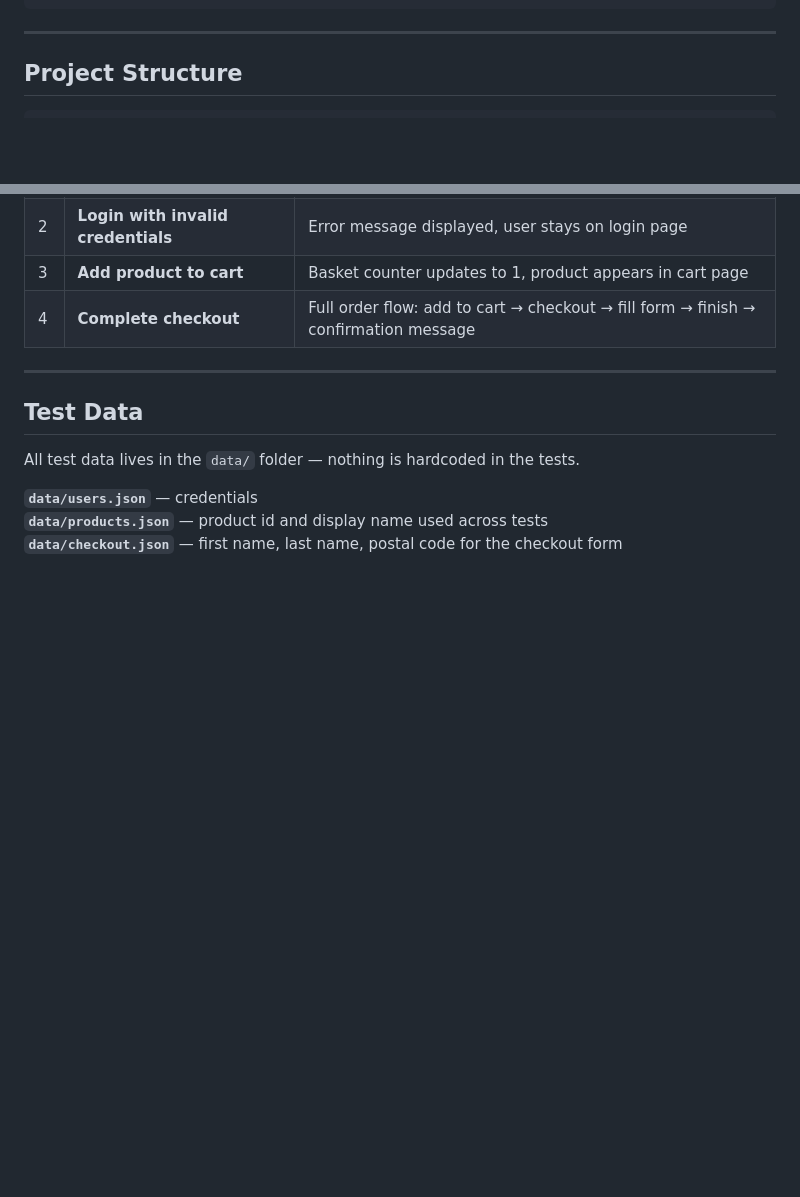
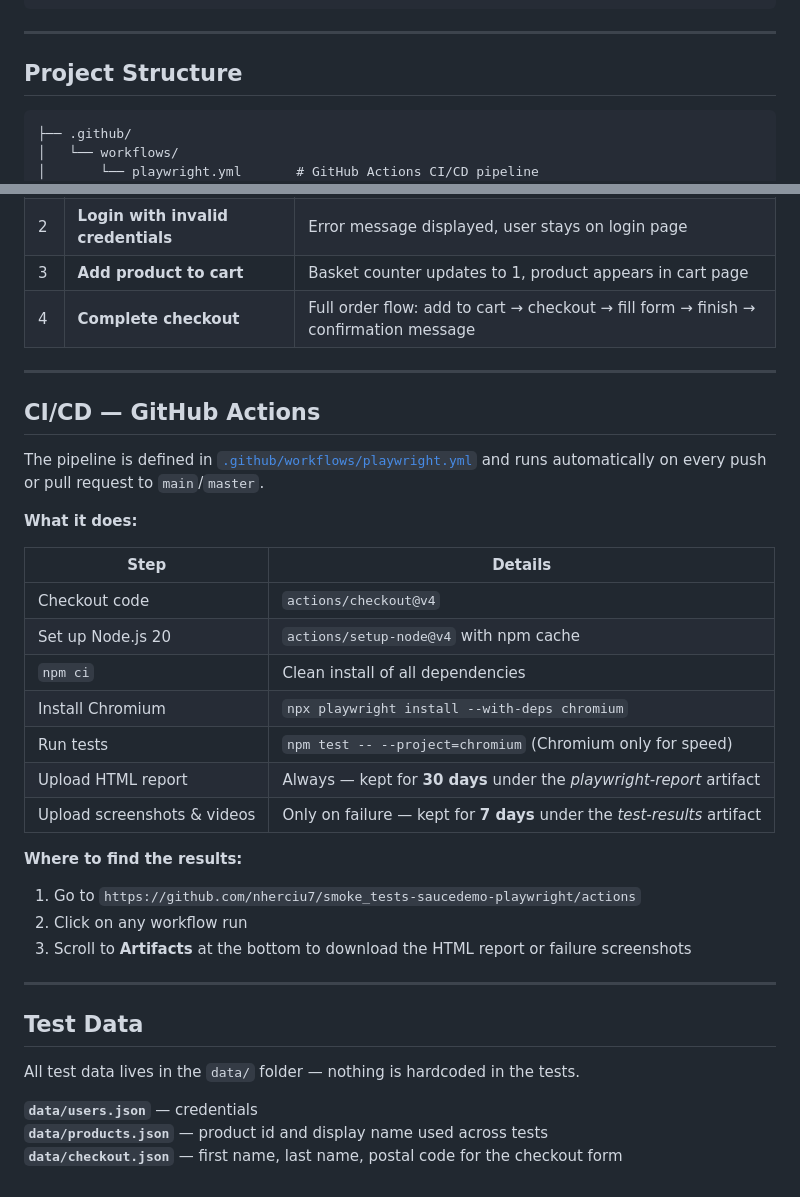
Before and after one commit to nherciu7/smoke_tests-saucedemo-playwright, a Markdown page: README.md, 2 parts joined by grey strips. GitHub-like rendering; blank space fills up the shorter version.

Commit message:
docs: add GitHub Actions section and update project structure in README

````diff
--- a/README.md
+++ b/README.md
@@ -126,6 +126,9 @@ BASE_URL=https://your-env.example.com npm test
 ## Project Structure
 
 ```
+├── .github/
+│   └── workflows/
+│       └── playwright.yml       # GitHub Actions CI/CD pipeline
 ├── data/
 │   ├── users.json               # Login credentials (valid & invalid)
 │   ├── products.json            # Product IDs and display names
@@ -160,6 +163,30 @@ BASE_URL=https://your-env.example.com npm test
 
 ---
 
+## CI/CD — GitHub Actions
+
+The pipeline is defined in [`.github/workflows/playwright.yml`](.github/workflows/playwright.yml) and runs automatically on every push or pull request to `main`/`master`.
+
+**What it does:**
+
+| Step                        | Details                                                                 |
+| --------------------------- | ----------------------------------------------------------------------- |
+| Checkout code               | `actions/checkout@v4`                                                   |
+| Set up Node.js 20           | `actions/setup-node@v4` with npm cache                                  |
+| `npm ci`                    | Clean install of all dependencies                                       |
+| Install Chromium            | `npx playwright install --with-deps chromium`                           |
+| Run tests                   | `npm test -- --project=chromium` (Chromium only for speed)              |
+| Upload HTML report          | Always — kept for **30 days** under the _playwright-report_ artifact    |
+| Upload screenshots & videos | Only on failure — kept for **7 days** under the _test-results_ artifact |
+
+**Where to find the results:**
+
+1. Go to `https://github.com/nherciu7/smoke_tests-saucedemo-playwright/actions`
+2. Click on any workflow run
+3. Scroll to **Artifacts** at the bottom to download the HTML report or failure screenshots
+
+---
+
 ## Test Data
 
 All test data lives in the `data/` folder — nothing is hardcoded in the tests.
````
